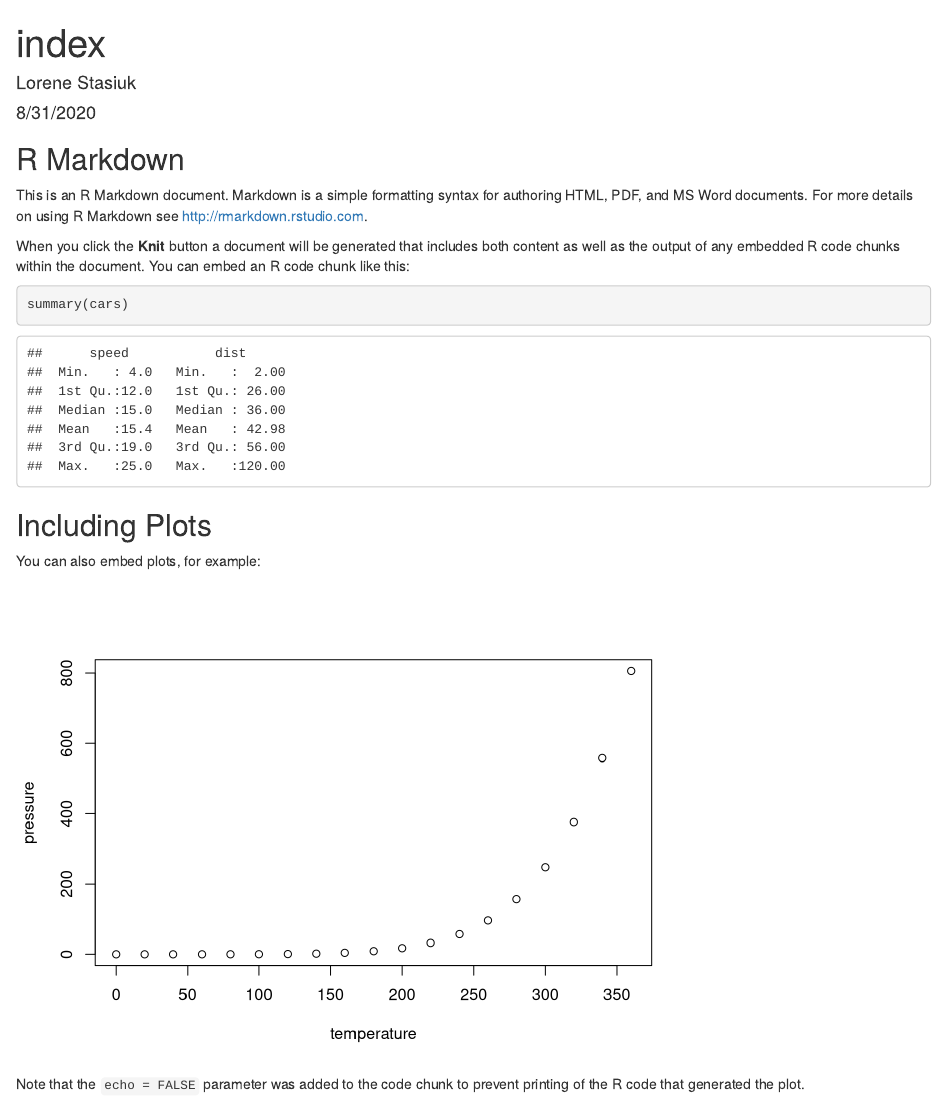
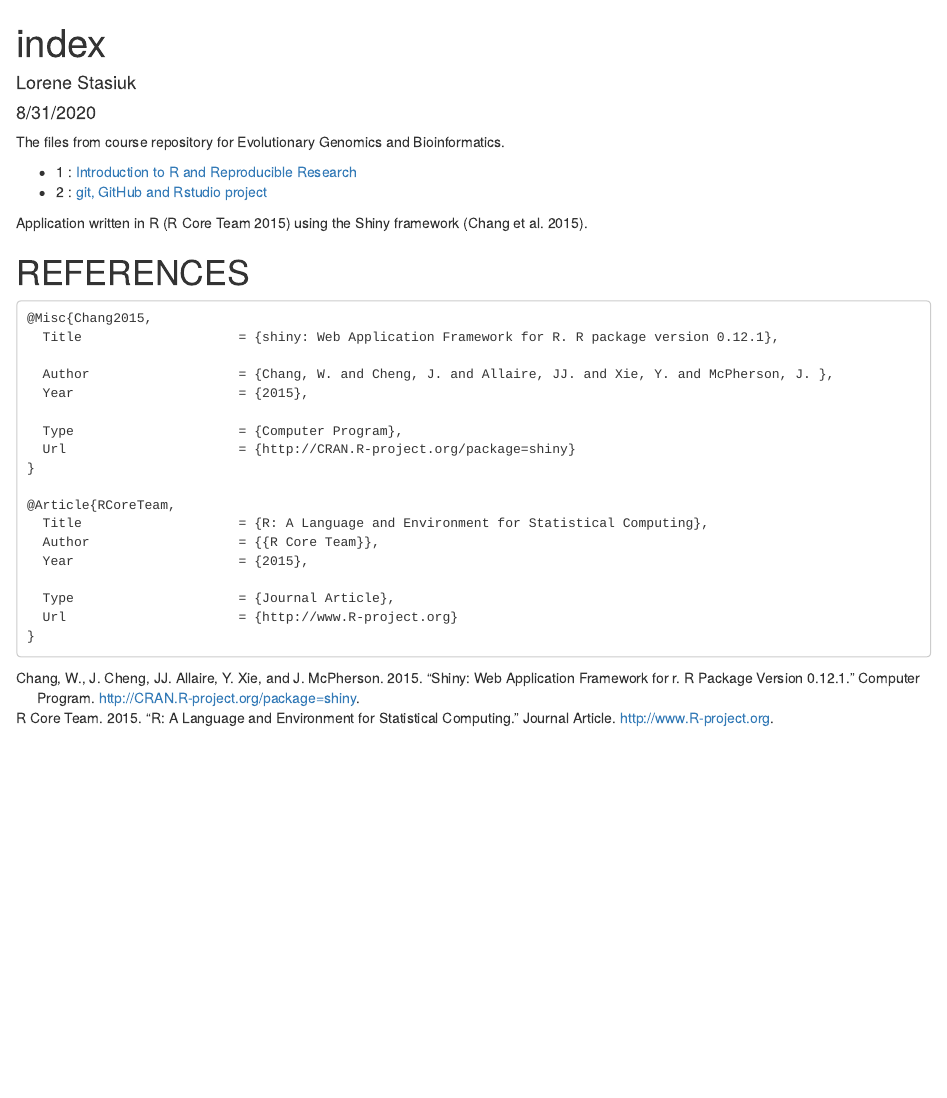
Before and after one commit to lstas31/genomics-course, an R Markdown document (index.Rmd): the page in a window 1100 px wide, from its top. Rendered offline with R 4.5, knitr and Pandoc, with nearby package versions.

Commit message:
new upload

````diff
--- a/index.Rmd
+++ b/index.Rmd
@@ -6,25 +7,35 @@
 ---
+
 
 ```{r setup, include=FALSE}
 knitr::opts_chunk$set(echo = TRUE)
 ```
 
-## R Markdown
+The files from course repository for Evolutionary Genomics and Bioinformatics.
 
-This is an R Markdown document. Markdown is a simple formatting syntax for authoring HTML, PDF, and MS Word documents. For more details on using R Markdown see <http://rmarkdown.rstudio.com>.
+* 1 : [Introduction to R and Reproducible Research](lab1_lorenestasiuk.html)
+* 2 : [git, GitHub and Rstudio project](lab2_lorenestasiuk.html)
 
-When you click the **Knit** button a document will be generated that includes both content as well as the output of any embedded R code chunks within the document. You can embed an R code chunk like this:
+Application written in R [@RCoreTeam] using the Shiny framework [@Chang2015].
 
-```{r cars}
-summary(cars)
+# REFERENCES
 ```
+@Misc{Chang2015,
+  Title                    = {shiny: Web Application Framework for R. R package version 0.12.1},
 
-## Including Plots
+  Author                   = {Chang, W. and Cheng, J. and Allaire, JJ. and Xie, Y. and McPherson, J. },
+  Year                     = {2015},
 
-You can also embed plots, for example:
+  Type                     = {Computer Program},
+  Url                      = {http://CRAN.R-project.org/package=shiny}
+}
 
-```{r pressure, echo=FALSE}
-plot(pressure)
+@Article{RCoreTeam,
+  Title                    = {R: A Language and Environment for Statistical Computing},
+  Author                   = {{R Core Team}},
+  Year                     = {2015},
+
+  Type                     = {Journal Article},
+  Url                      = {http://www.R-project.org}
+}
 ```
-
-Note that the `echo = FALSE` parameter was added to the code chunk to prevent printing of the R code that generated the plot.
````
Also changed, not shown: index.html, index.Rmd (1 more changed lines).
